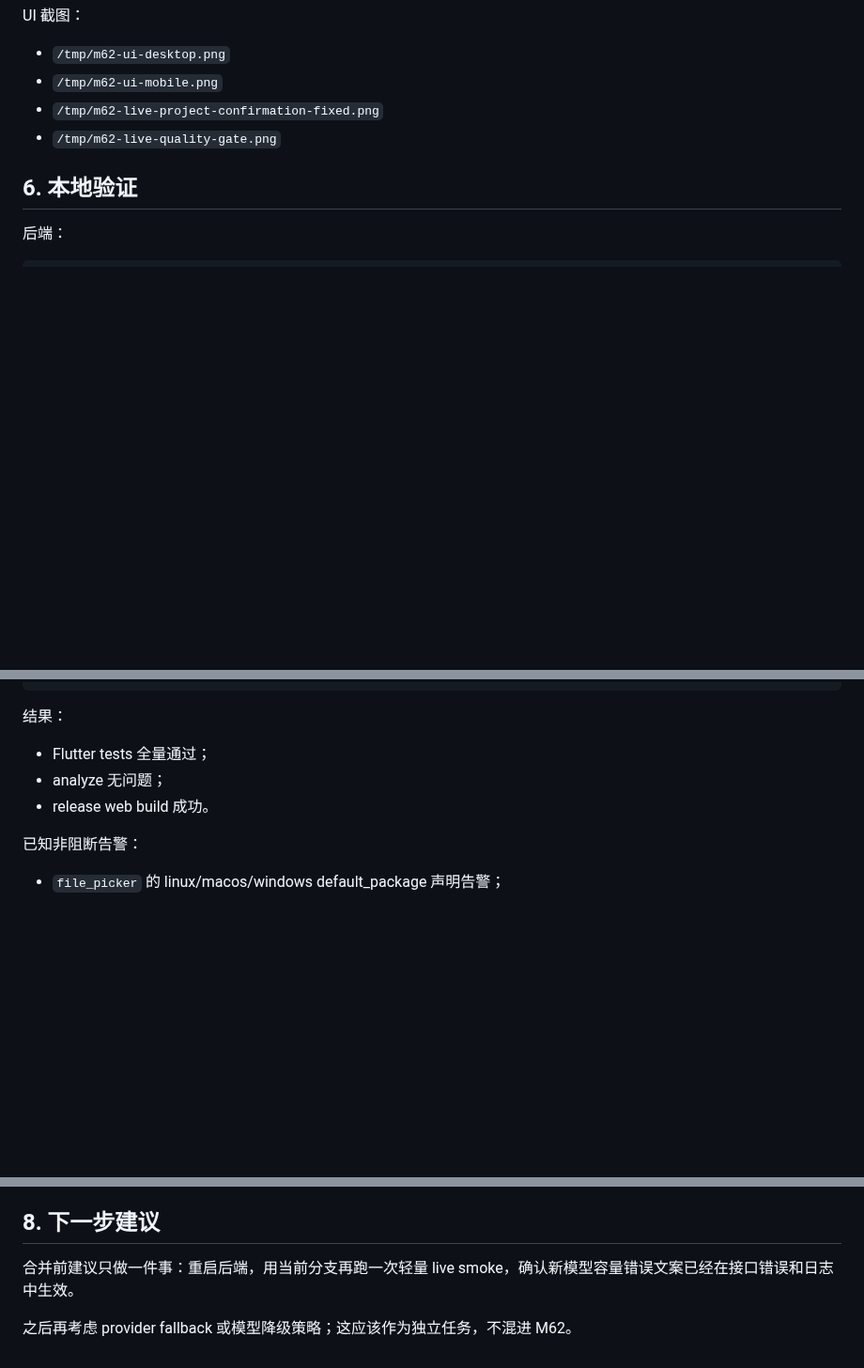
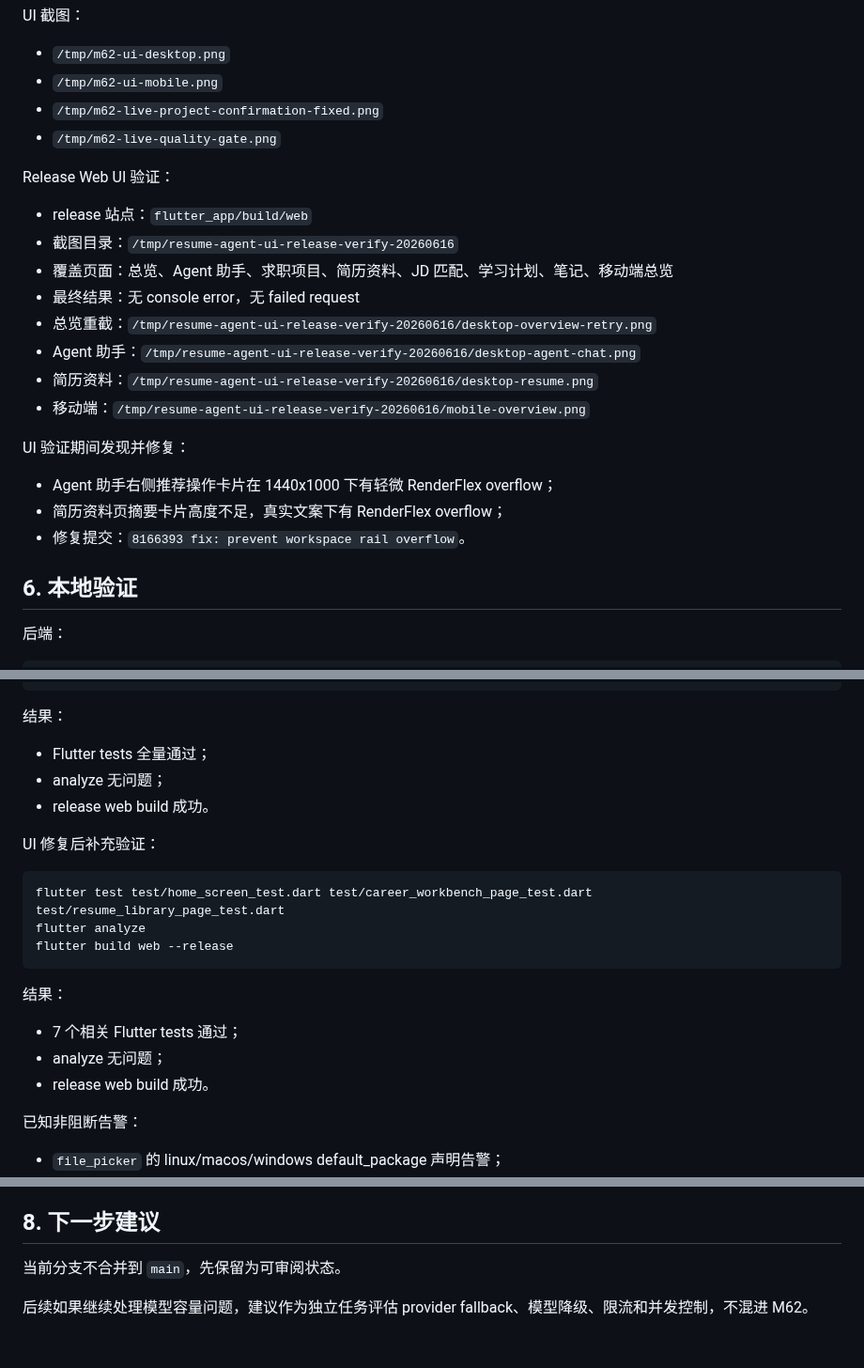
Before and after one commit to pirate-pro/resume_agent, a Markdown page: docs/m62_langgraph_multi_agent_orchestration_report.md, 3 parts joined by grey strips. Shown at 94% size. Rendered like a GitHub page; blank space fills up the shorter version.

Commit message:
docs: add UI release validation evidence

````diff
--- a/docs/m62_langgraph_multi_agent_orchestration_report.md
+++ b/docs/m62_langgraph_multi_agent_orchestration_report.md
@@ -173,6 +173,23 @@ UI 截图：
 - `/tmp/m62-live-project-confirmation-fixed.png`
 - `/tmp/m62-live-quality-gate.png`
 
+Release Web UI 验证：
+
+- release 站点：`flutter_app/build/web`
+- 截图目录：`/tmp/resume-agent-ui-release-verify-20260616`
+- 覆盖页面：总览、Agent 助手、求职项目、简历资料、JD 匹配、学习计划、笔记、移动端总览
+- 最终结果：无 console error，无 failed request
+- 总览重截：`/tmp/resume-agent-ui-release-verify-20260616/desktop-overview-retry.png`
+- Agent 助手：`/tmp/resume-agent-ui-release-verify-20260616/desktop-agent-chat.png`
+- 简历资料：`/tmp/resume-agent-ui-release-verify-20260616/desktop-resume.png`
+- 移动端：`/tmp/resume-agent-ui-release-verify-20260616/mobile-overview.png`
+
+UI 验证期间发现并修复：
+
+- Agent 助手右侧推荐操作卡片在 1440x1000 下有轻微 RenderFlex overflow；
+- 简历资料页摘要卡片高度不足，真实文案下有 RenderFlex overflow；
+- 修复提交：`8166393 fix: prevent workspace rail overflow`。
+
 ## 6. 本地验证
 
 后端：
@@ -213,6 +230,20 @@ flutter build web --release
 - analyze 无问题；
 - release web build 成功。
 
+UI 修复后补充验证：
+
+```text
+flutter test test/home_screen_test.dart test/career_workbench_page_test.dart test/resume_library_page_test.dart
+flutter analyze
+flutter build web --release
+```
+
+结果：
+
+- 7 个相关 Flutter tests 通过；
+- analyze 无问题；
+- release web build 成功。
+
 已知非阻断告警：
 
 - `file_picker` 的 linux/macos/windows default_package 声明告警；
@@ -240,6 +271,6 @@ flutter build web --release
 
 ## 8. 下一步建议
 
-合并前建议只做一件事：重启后端，用当前分支再跑一次轻量 live smoke，确认新模型容量错误文案已经在接口错误和日志中生效。
+当前分支不合并到 `main`，先保留为可审阅状态。
 
-之后再考虑 provider fallback 或模型降级策略；这应该作为独立任务，不混进 M62。
+后续如果继续处理模型容量问题，建议作为独立任务评估 provider fallback、模型降级、限流和并发控制，不混进 M62。
````
